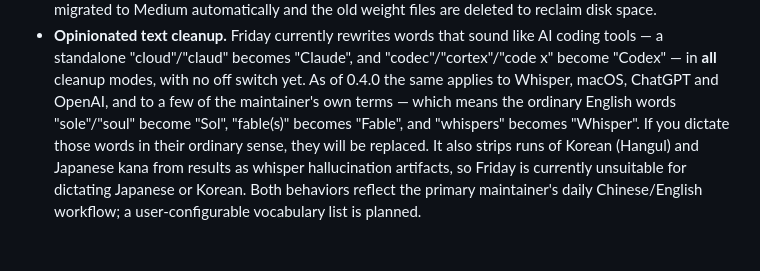
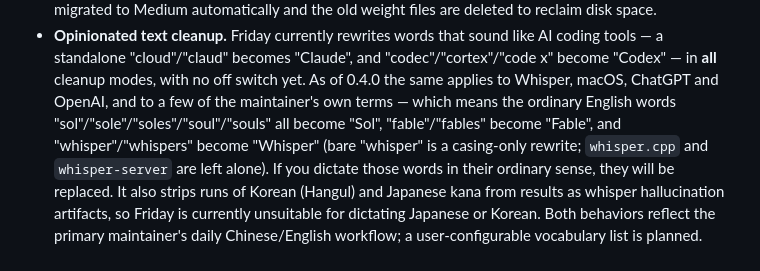
Before and after one commit to FlyingFSR/friday, a Markdown page: README.md, the part around the change. GitHub-like rendering; blank space fills up the shorter version.

Commit message:
List the vocabulary rewrites exactly
Name every ordinary English word the always-on normalization replaces,
including the plural forms and the casing-only "whisper" rewrite, and note that
whisper.cpp and whisper-server are exempt.

Co-Authored-By: Claude Fable 5 <noreply@anthropic.com>

```diff
--- a/README.md
+++ b/README.md
@@ -143,9 +143,11 @@ current state:
   "codec"/"cortex"/"code x" become "Codex" — in **all** cleanup modes, with no
   off switch yet. As of 0.4.0 the same applies to Whisper, macOS, ChatGPT and
   OpenAI, and to a few of the maintainer's own terms — which means the ordinary
-  English words "sole"/"soul" become "Sol", "fable(s)" becomes "Fable", and
-  "whispers" becomes "Whisper". If you dictate those words in their ordinary
-  sense, they will be replaced. It also strips runs of Korean (Hangul) and
+  English words "sol"/"sole"/"soles"/"soul"/"souls" all become "Sol",
+  "fable"/"fables" become "Fable", and "whisper"/"whispers" become "Whisper"
+  (bare "whisper" is a casing-only rewrite; `whisper.cpp` and `whisper-server`
+  are left alone). If you dictate those words in their ordinary sense, they
+  will be replaced. It also strips runs of Korean (Hangul) and
   Japanese kana from results as whisper hallucination artifacts, so Friday is
   currently unsuitable for dictating Japanese or Korean. Both behaviors reflect
   the primary maintainer's daily Chinese/English workflow; a user-configurable
```
